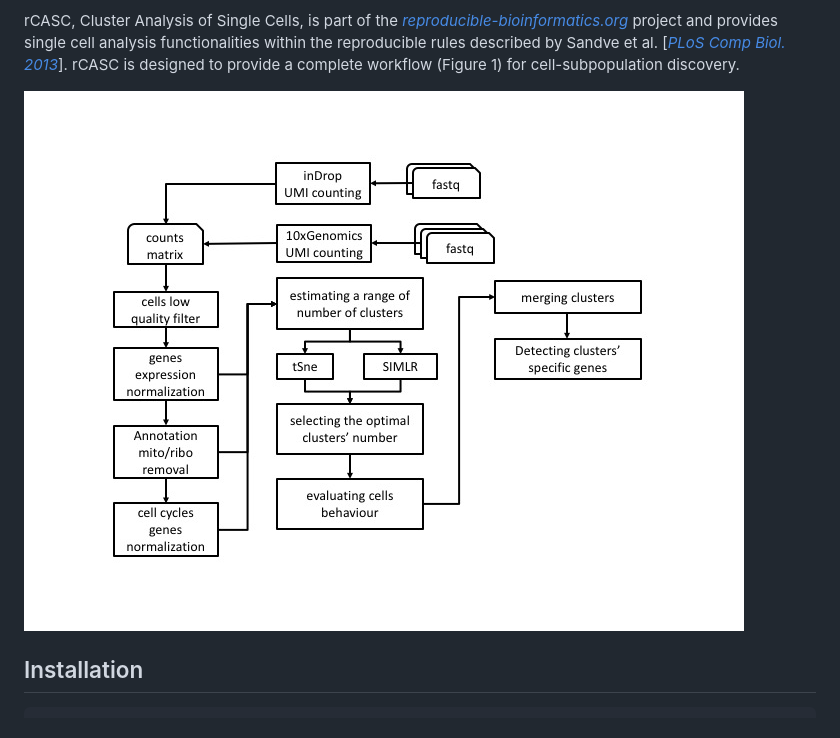
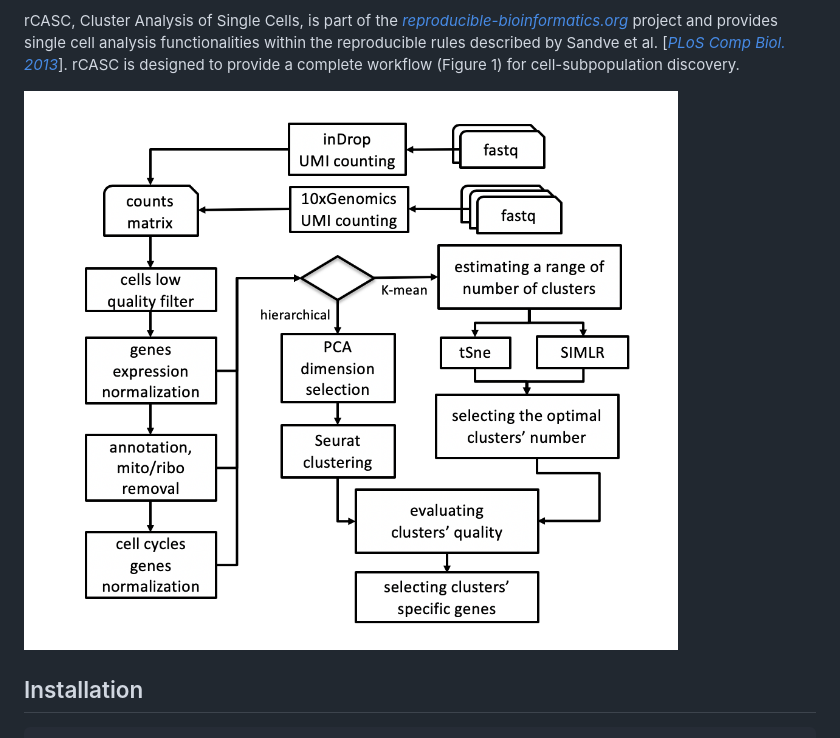
Before and after one commit to kendomaniac/rCASC, a Markdown page: README.md, the part around the change printed below. Rendered like a GitHub page; pictures changed too: casc_workflow.jpeg (deleted), casc_workflow.png (added).

```diff
--- a/README.md
+++ b/README.md
@@ -5,7 +5,7 @@ Our group is deeply involved in developing workflows that guarantee both **funct
 
 rCASC, Cluster Analysis of Single Cells, is part of the [*reproducible-bioinformatics.org*](http://www.reproducible-bioinformatics.org/) project and provides single cell analysis functionalities within the reproducible rules described by Sandve et al. [[*PLoS Comp Biol. 2013*](http://journals.plos.org/ploscompbiol/article?id=10.1371/journal.pcbi.1003285)]. rCASC is designed to provide a complete workflow (Figure 1) for cell-subpopulation discovery.
 
-![Fig. 1:rCASC workflow](casc_workflow.jpeg)
+![Fig. 1:rCASC workflow](casc_workflow.png)
 
 
 
```
Also changed, not shown: other parts of README.md (+1 -1 lines), 4 other files.
